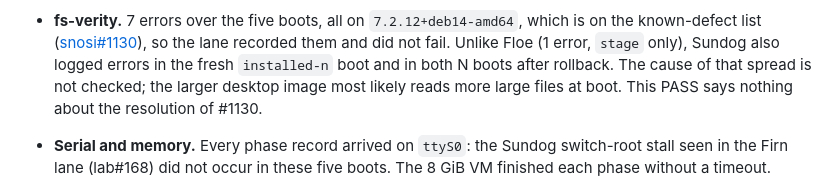
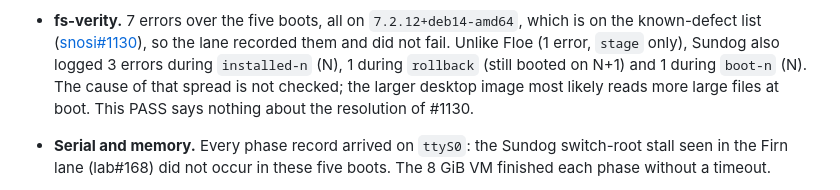
Before and after one commit to frostyard/lab, a Markdown page: docs/plans/2026-10-30-sundog-bootc-lifecycle-run.md, the part around the change. Drawn GitHub-style.

Commit message:
docs(plans): the Sundog rollback phase boots N+1, not N

```diff
--- a/docs/plans/2026-10-30-sundog-bootc-lifecycle-run.md
+++ b/docs/plans/2026-10-30-sundog-bootc-lifecycle-run.md
@@ -131,9 +131,10 @@ PASS: verified_five_fresh_boots;fsverity_known_defect=7.2.12+deb14-amd64
   which is on the known-defect list
   ([snosi#1130](https://github.com/frostyard/snosi/issues/1130)), so the lane
   recorded them and did not fail. Unlike Floe (1 error, `stage` only), Sundog
-  also logged errors in the fresh `installed-n` boot and in both N boots after
-  rollback. The cause of that spread is not checked; the larger desktop image
-  most likely reads more large files at boot. This PASS
+  also logged 3 errors during `installed-n` (N), 1 during `rollback` (still
+  booted on N+1) and 1 during `boot-n` (N). The cause of that spread is not
+  checked; the larger desktop image most likely reads more large files at
+  boot. This PASS
   says nothing about the resolution of #1130.
 - **Serial and memory.** Every phase record arrived on `ttyS0`: the Sundog
   switch-root stall seen in the Firn lane (lab#168) did not occur in these
```
